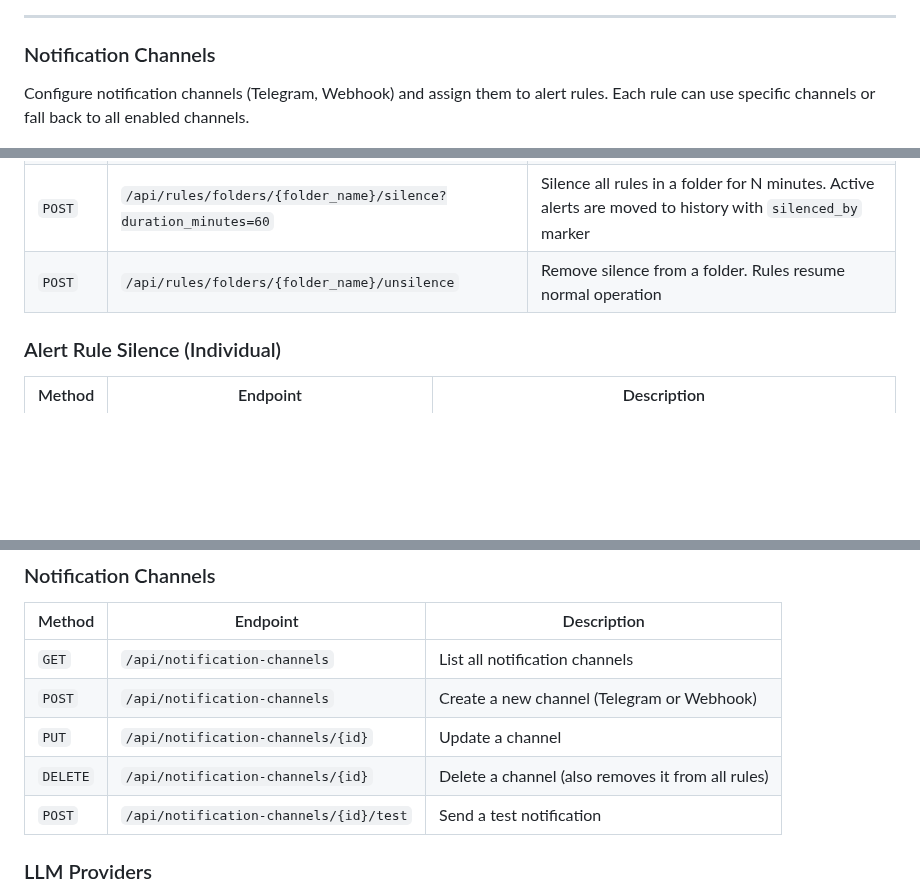
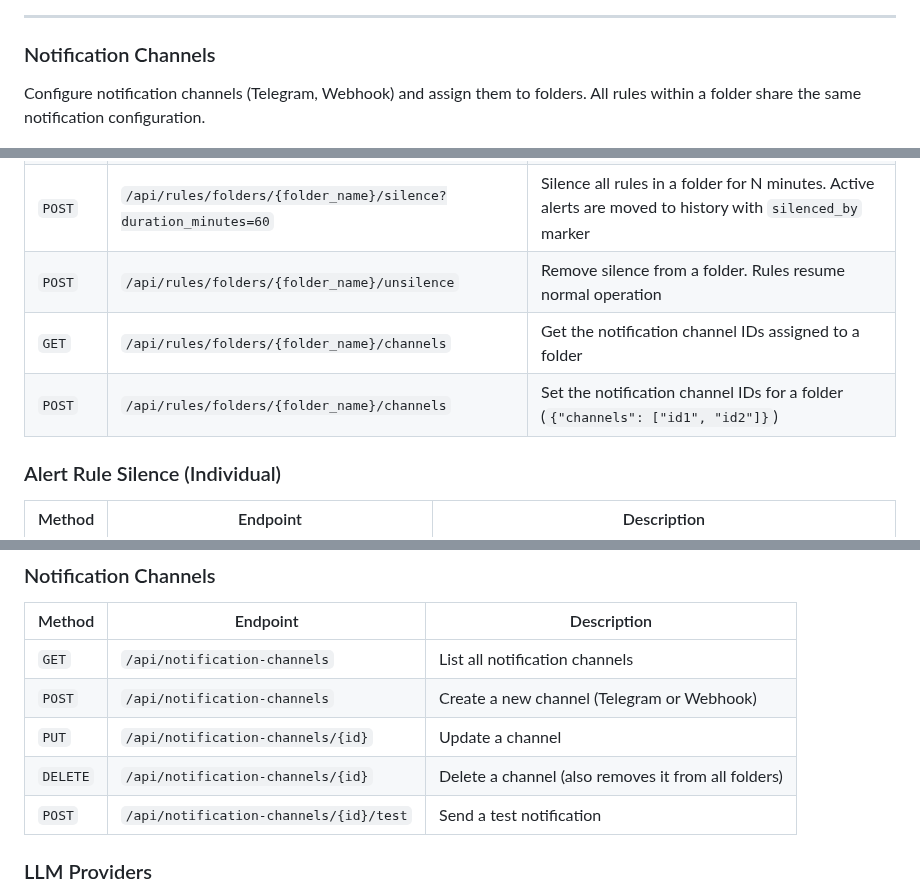
Before and after one commit to kirillgrigorev67/AlertOps, a Markdown page: README.md, 3 parts joined by grey strips. Drawn GitHub-style; blank space fills up the shorter version.

```diff
--- a/README.md
+++ b/README.md
@@ -54,7 +54,7 @@ Manage multiple LLM providers. Supports DeepSeek, OpenAI, and any OpenAI-compati
 ---
 
 ### Notification Channels
-Configure notification channels (Telegram, Webhook) and assign them to alert rules. Each rule can use specific channels or fall back to all enabled channels.
+Configure notification channels (Telegram, Webhook) and assign them to folders. All rules within a folder share the same notification configuration.
 
 
 ![Notification Channels](assets/screenshots/notification-channels.png)
@@ -369,6 +372,8 @@ The backend exposes a REST API at `http://localhost:8000/api/`. All endpoints re
 | `DELETE` | `/api/rules/folders/{folder_name}` | Delete a folder (rules become uncategorized) |
 | `POST` | `/api/rules/folders/{folder_name}/silence?duration_minutes=60` | Silence all rules in a folder for N minutes. Active alerts are moved to history with `silenced_by` marker |
 | `POST` | `/api/rules/folders/{folder_name}/unsilence` | Remove silence from a folder. Rules resume normal operation |
+| `GET` | `/api/rules/folders/{folder_name}/channels` | Get the notification channel IDs assigned to a folder |
+| `POST` | `/api/rules/folders/{folder_name}/channels` | Set the notification channel IDs for a folder (`{"channels": ["id1", "id2"]}`) |
 
 ### Alert Rule Silence (Individual)
 
@@ -416,7 +421,7 @@ The backend exposes a REST API at `http://localhost:8000/api/`. All endpoints re
 | `GET` | `/api/notification-channels` | List all notification channels |
 | `POST` | `/api/notification-channels` | Create a new channel (Telegram or Webhook) |
 | `PUT` | `/api/notification-channels/{id}` | Update a channel |
-| `DELETE` | `/api/notification-channels/{id}` | Delete a channel (also removes it from all rules) |
+| `DELETE` | `/api/notification-channels/{id}` | Delete a channel (also removes it from all folders) |
 | `POST` | `/api/notification-channels/{id}/test` | Send a test notification |
 
 ### LLM Providers
```
Also changed, not shown: other parts of README.md (+9 -6 lines), assets/screenshots/alert-rules.png, assets/screenshots/create-alert.png, 4 other files.
